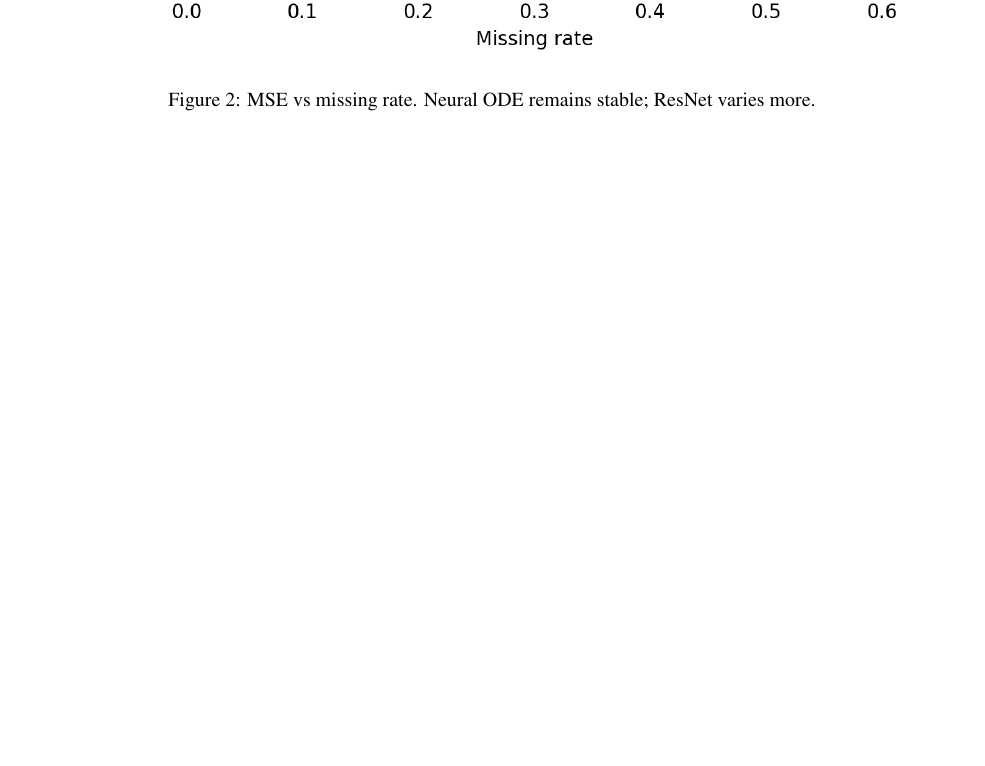
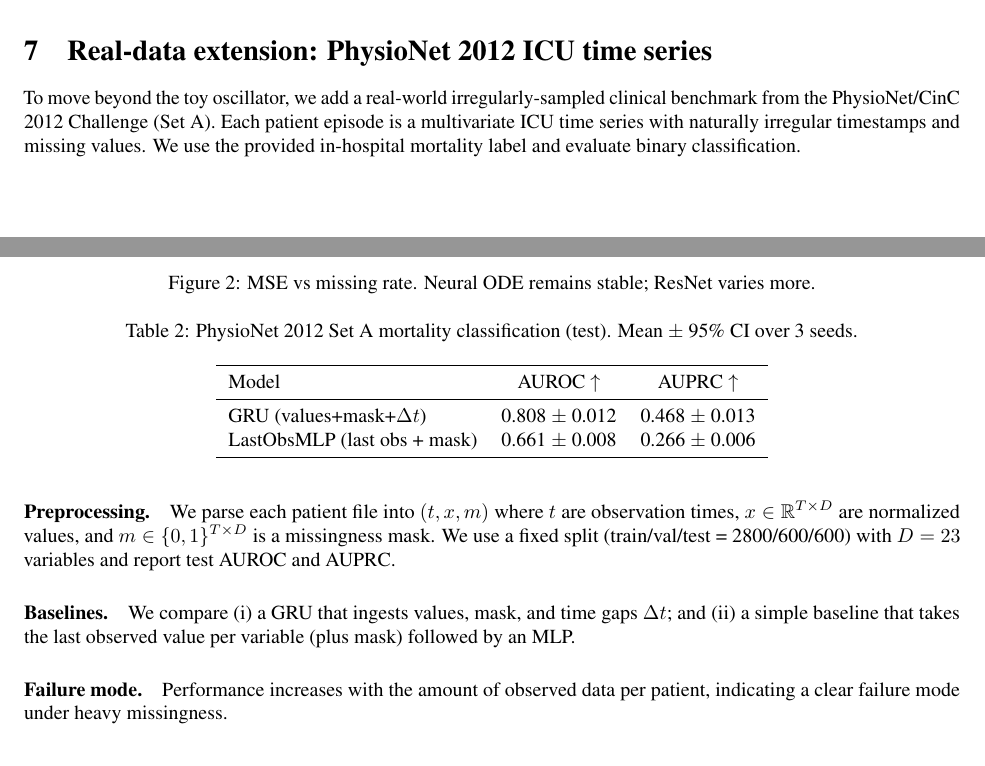
Before and after one commit to albashawalid05-netizen/neural-ode-vs-resnet, a LaTeX paper (paper/mini_paper_clean.tex): part of page 4 of 4 before the commit and two parts of pages 3 and 4 of 5 after it, the two joined at a grey line, cut at the place of the change, the shorter picture padded with empty space. Compiled offline with pdfLaTeX.

Commit message:
Extend mini-paper with PhysioNet 2012 real-data results

```diff
--- a/paper/mini_paper_clean.tex
+++ b/paper/mini_paper_clean.tex
@@ -5,6 +5,8 @@
 \usepackage{graphicx}
 \usepackage{booktabs}
 \usepackage{amsmath}
+\usepackage{amssymb}
+
 \usepackage{hyperref}
 \usepackage{caption}
 \usepackage{subcaption}
@@ -123,3 +125,28 @@ Qualitatively, the ResNet’s larger errors are consistent with a discrete updat
 
 Neural ODEs instead integrate over the actual time interval. This tends to reduce sensitivity to irregular gaps and can better preserve continuous dynamics like oscillation phase and damping, especially when the underlying data truly follows smooth latent dynamics.
 
+\section{Real-data extension: PhysioNet 2012 ICU time series}
+To move beyond the toy oscillator, we add a real-world irregularly-sampled clinical benchmark from the PhysioNet/CinC 2012 Challenge (Set A). Each patient episode is a multivariate ICU time series with naturally irregular timestamps and missing values. We use the provided in-hospital mortality label and evaluate binary classification.
+
+\paragraph{Preprocessing.}
+We parse each patient file into $(t, x, m)$ where $t$ are observation times, $x \in \mathbb{R}^{T \times D}$ are normalized values, and $m \in \{0,1\}^{T \times D}$ is a missingness mask. We use a fixed split (train/val/test = 2800/600/600) with $D=23$ variables and report test AUROC and AUPRC.
+
+\paragraph{Baselines.}
+We compare (i) a GRU that ingests values, mask, and time gaps $\Delta t$; and (ii) a simple baseline that takes the last observed value per variable (plus mask) followed by an MLP.
+
+\begin{table}[t]
+\centering
+\caption{PhysioNet 2012 Set A mortality classification (test). Mean $\pm$ 95\% CI over 3 seeds.}
+\label{tab:physio}
+\begin{tabular}{lcc}
+\toprule
+Model & AUROC $\uparrow$ & AUPRC $\uparrow$\\
+\midrule
+GRU (values+mask+$\Delta t$) & 0.808 $\pm$ 0.012 & 0.468 $\pm$ 0.013\\
+LastObsMLP (last obs + mask) & 0.661 $\pm$ 0.008 & 0.266 $\pm$ 0.006\\
+\bottomrule
+\end{tabular}
+\end{table}
+
+\paragraph{Failure mode.}
+Performance increases with the amount of observed data per patient, indicating a clear failure mode under heavy missingness.
```
Also changed, not shown: paper/mini_paper_clean.pdf, paper/mini_paper_clean.tex (7 more changed lines).
